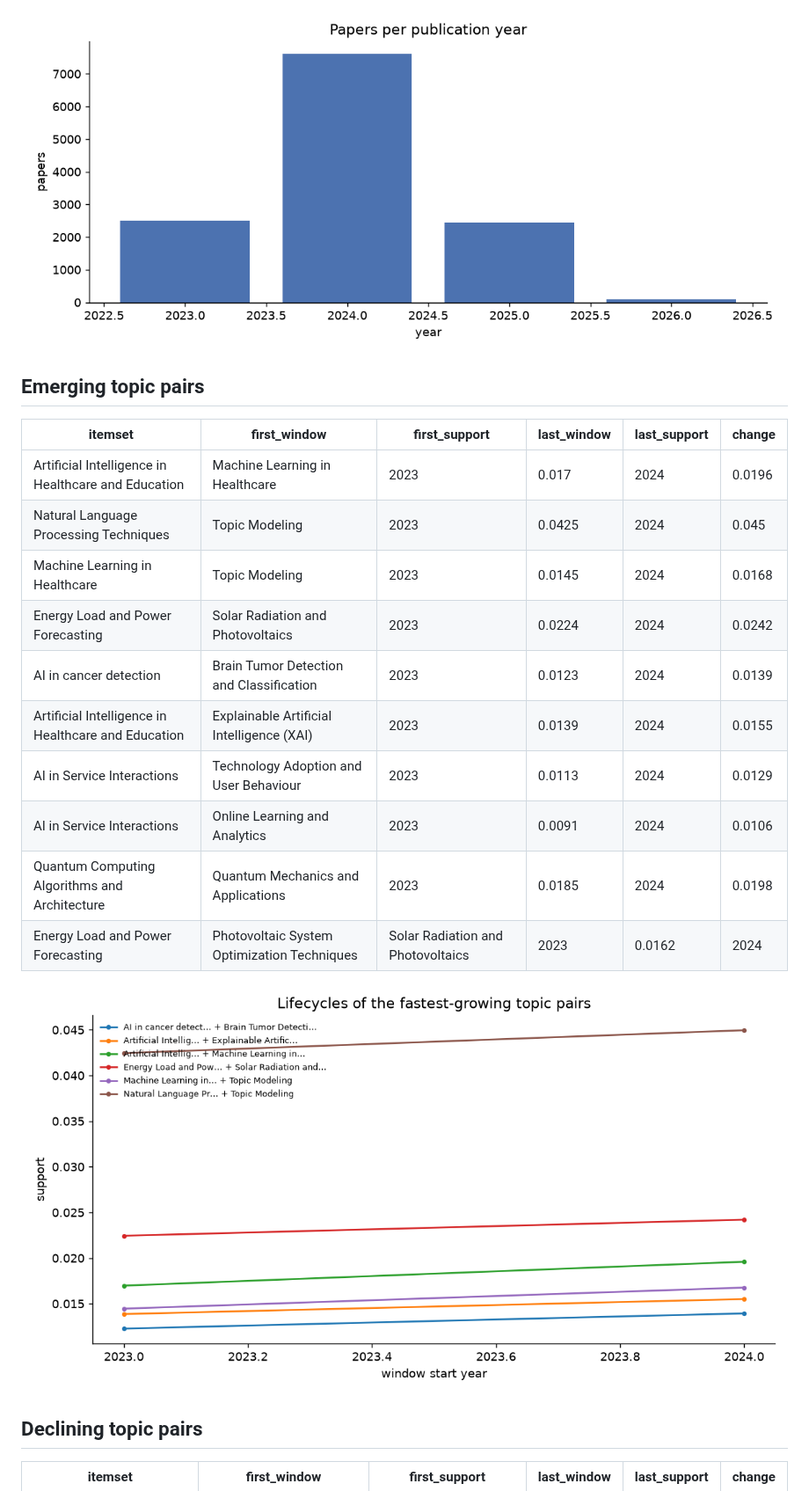
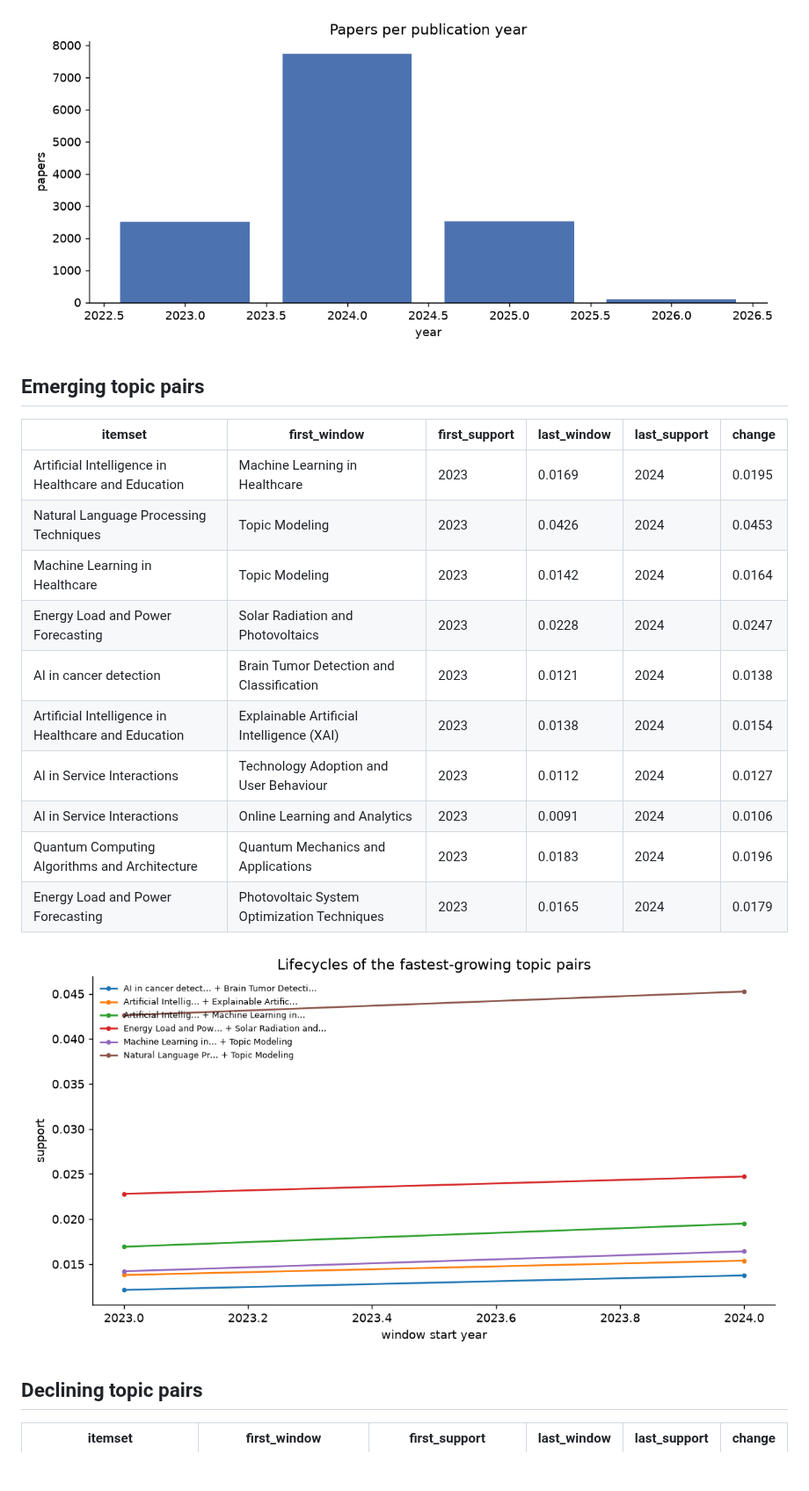
Before and after one commit to muhammad-talha04/scholarly-pattern-explorer, a Markdown page: docs/LATEST.md, the part around one of its changes. Shown at 88% size. Rendered like a GitHub page; pictures changed too: docs/charts/papers_per_year.png, docs/charts/pattern_lifecycles.png; blank space fills up the shorter version.

```diff
--- a/docs/LATEST.md
+++ b/docs/LATEST.md
@@ -8,16 +8,16 @@ _Generated 2026-09-20 09:14. Corpus: 12,621 papers, 52,066 authors,
 ## Emerging topic pairs
 | itemset | first_window | first_support | last_window | last_support | change |
 |---|---|---|---|---|---|
-| Artificial Intelligence in Healthcare and Education | Machine Learning in Healthcare | 2023 | 0.017 | 2024 | 0.0196 | 0.0026 |
-| Natural Language Processing Techniques | Topic Modeling | 2023 | 0.0425 | 2024 | 0.045 | 0.0025 |
-| Machine Learning in Healthcare | Topic Modeling | 2023 | 0.0145 | 2024 | 0.0168 | 0.0023 |
-| Energy Load and Power Forecasting | Solar Radiation and Photovoltaics | 2023 | 0.0224 | 2024 | 0.0242 | 0.0018 |
-| AI in cancer detection | Brain Tumor Detection and Classification | 2023 | 0.0123 | 2024 | 0.0139 | 0.0017 |
-| Artificial Intelligence in Healthcare and Education | Explainable Artificial Intelligence (XAI) | 2023 | 0.0139 | 2024 | 0.0155 | 0.0016 |
-| AI in Service Interactions | Technology Adoption and User Behaviour | 2023 | 0.0113 | 2024 | 0.0129 | 0.0016 |
+| Artificial Intelligence in Healthcare and Education | Machine Learning in Healthcare | 2023 | 0.0169 | 2024 | 0.0195 | 0.0026 |
+| Natural Language Processing Techniques | Topic Modeling | 2023 | 0.0426 | 2024 | 0.0453 | 0.0026 |
+| Machine Learning in Healthcare | Topic Modeling | 2023 | 0.0142 | 2024 | 0.0164 | 0.0022 |
+| Energy Load and Power Forecasting | Solar Radiation and Photovoltaics | 2023 | 0.0228 | 2024 | 0.0247 | 0.0019 |
+| AI in cancer detection | Brain Tumor Detection and Classification | 2023 | 0.0121 | 2024 | 0.0138 | 0.0016 |
+| Artificial Intelligence in Healthcare and Education | Explainable Artificial Intelligence (XAI) | 2023 | 0.0138 | 2024 | 0.0154 | 0.0016 |
+| AI in Service Interactions | Technology Adoption and User Behaviour | 2023 | 0.0112 | 2024 | 0.0127 | 0.0016 |
 | AI in Service Interactions | Online Learning and Analytics | 2023 | 0.0091 | 2024 | 0.0106 | 0.0015 |
-| Quantum Computing Algorithms and Architecture | Quantum Mechanics and Applications | 2023 | 0.0185 | 2024 | 0.0198 | 0.0013 |
-| Energy Load and Power Forecasting | Photovoltaic System Optimization Techniques | Solar Radiation and Photovoltaics | 2023 | 0.0162 | 2024 | 0.0174 | 0.0012 |
+| Quantum Computing Algorithms and Architecture | Quantum Mechanics and Applications | 2023 | 0.0183 | 2024 | 0.0196 | 0.0013 |
+| Energy Load and Power Forecasting | Photovoltaic System Optimization Techniques | 2023 | 0.0165 | 2024 | 0.0179 | 0.0013 |
 
 ![lifecycles](charts/pattern_lifecycles.png)
 
```
Also changed, not shown: other parts of docs/LATEST.md (+30 -30 lines), docs/charts/coauthor_network.png, 5 other files.
